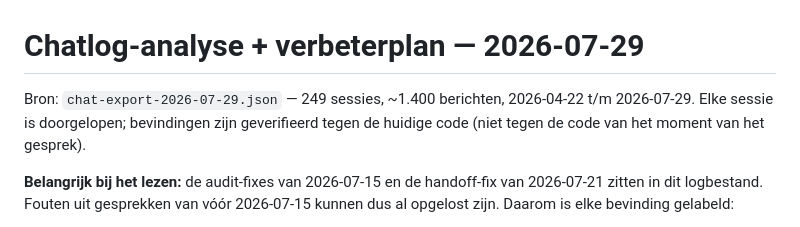
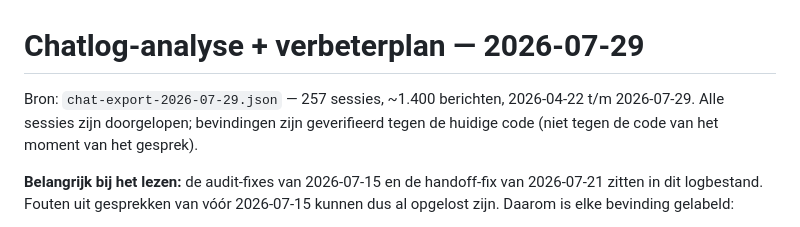
Before and after one commit to Wschouten/Chatbot, a Markdown page: improvement-plan/CHATLOG-ANALYSE-2026-07-29.md, the part around the change. GitHub-like rendering.

Commit message:
docs: correcte sessietelling (257) in chatlog-analyse
Co-Authored-By: Claude Opus 5 (1M context) <noreply@anthropic.com>

```diff
--- a/improvement-plan/CHATLOG-ANALYSE-2026-07-29.md
+++ b/improvement-plan/CHATLOG-ANALYSE-2026-07-29.md
@@ -1,7 +1,7 @@
 # Chatlog-analyse + verbeterplan — 2026-07-29
 
-Bron: `chat-export-2026-07-29.json` — 249 sessies, ~1.400 berichten, 2026-04-22 t/m
-2026-07-29. Elke sessie is doorgelopen; bevindingen zijn geverifieerd tegen de huidige
+Bron: `chat-export-2026-07-29.json` — 257 sessies, ~1.400 berichten, 2026-04-22 t/m
+2026-07-29. Alle sessies zijn doorgelopen; bevindingen zijn geverifieerd tegen de huidige
 code (niet tegen de code van het moment van het gesprek).
 
 **Belangrijk bij het lezen:** de audit-fixes van 2026-07-15 en de handoff-fix van
```
